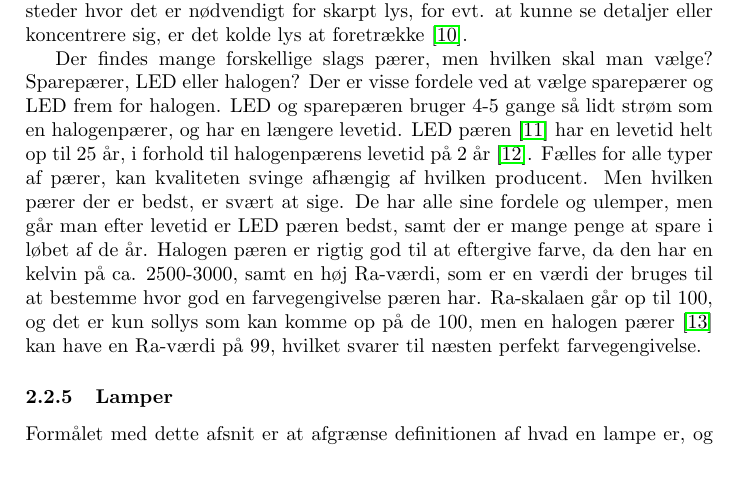
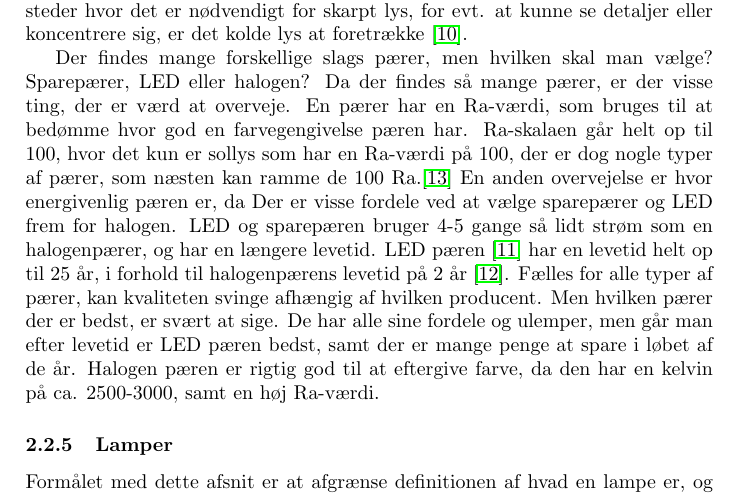
Before and after one commit to AAUSoftwareStudentGroup/P1-Raytracing, a LaTeX paper (problem/main.tex, which reads problem/subsection/begrebsligoerelse.tex): part of page 6 of 13, cut so that both start at the same text, the shorter picture padded with empty space. Compiled offline with pdfLaTeX.

Commit message:
lavet om i lys

```diff
--- a/problem/subsection/begrebsligoerelse.tex
+++ b/problem/subsection/begrebsligoerelse.tex
@@ -35,9 +37,11 @@ Hvid / kold hvid = Køkken, studie, badeværelser, skrivebord, kontor eller buti
 Ud fra disse foretrukne placeringer, kan vi antage at lys kvaliteten blandt andet afhænger af hvor pæren skal bruges. Hvis det er i et stille og roligt miljø, med hensyn på at slappe af, er det måske at foretrække det varme lys, hvorimod de steder hvor det er nødvendigt for skarpt lys, for evt. at kunne se detaljer eller koncentrere sig, er det kolde lys at foretrække \cite{varm_kold}.
 
 Der findes mange forskellige slags pærer, men hvilken skal man vælge? Sparepærer, LED eller halogen?
+Da der findes så mange pærer, er der visse ting, der er værd at overveje. En pærer har en Ra-værdi, som bruges til at bedømme hvor god en farvegengivelse pæren har. Ra-skalaen går helt op til 100, hvor det kun er sollys som har en Ra-værdi på 100, der er dog nogle typer af pærer, som næsten kan ramme de 100 Ra.\cite{halogen_paere}
+En anden overvejelse er hvor energivenlig pæren er, da
 Der er visse fordele ved at vælge sparepærer og LED frem for halogen. LED og sparepæren bruger 4-5 gange så lidt strøm som en halogenpærer, og har en længere levetid. LED pæren \cite{LED} har en levetid helt op til 25 år, i forhold til halogenpærens levetid på 2 år \cite{vaelg_paere}.
-Fælles for alle typer af pærer, kan kvaliteten svinge afhængig af hvilken producent. Men hvilken pærer der er bedst, er svært at sige. De har alle sine fordele og ulemper, men går man efter levetid er LED pæren bedst, samt der er mange penge at spare i løbet af de år. Halogen pæren er rigtig god til at eftergive farve, da den har en kelvin på ca. 2500-3000, samt en høj Ra-værdi, som er en værdi der bruges til at bestemme hvor god en farvegengivelse pæren har.
-Ra-skalaen går op til 100, og det er kun sollys som kan komme op på de 100, men en halogen pærer \cite{halogen_paere} kan have en Ra-værdi på 99, hvilket svarer til næsten perfekt farvegengivelse.
+Fælles for alle typer af pærer, kan kvaliteten svinge afhængig af hvilken producent. Men hvilken pærer der er bedst, er svært at sige. De har alle sine fordele og ulemper, men går man efter levetid er LED pæren bedst, samt der er mange penge at spare i løbet af de år. Halogen pæren er rigtig god til at eftergive farve, da den har en kelvin på ca. 2500-3000, samt en høj Ra-værdi.
+
 
 \subsubsection{Lamper}
 Formålet med dette afsnit er at afgrænse definitionen af hvad en lampe er, og hvordan begrebet skal forstås i rapporten.
```
Also changed, not shown: problem/subsection/begrebsligoerelse.tex (2 more changed lines).
